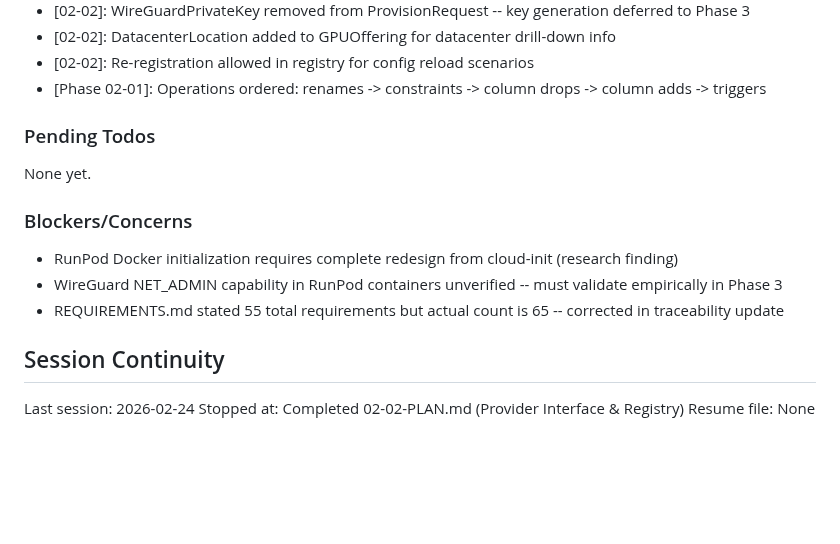
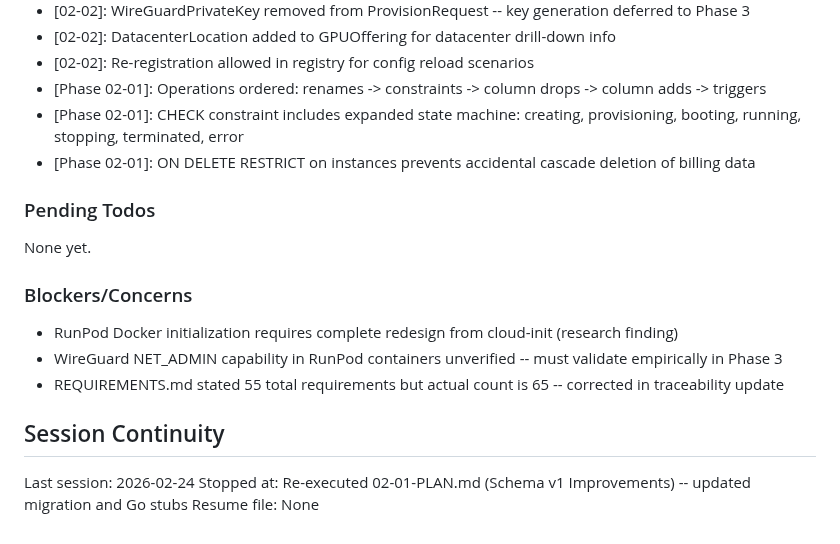
Before and after one commit to dunkaditya/gpu-ai, a Markdown page: .planning/STATE.md, the part around the change. Rendered like a GitHub page; blank space fills up the shorter version.

```diff
--- a/.planning/STATE.md
+++ b/.planning/STATE.md
@@ -66,6 +66,8 @@ Recent decisions affecting current work:
 - [02-02]: DatacenterLocation added to GPUOffering for datacenter drill-down info
 - [02-02]: Re-registration allowed in registry for config reload scenarios
 - [Phase 02-01]: Operations ordered: renames -> constraints -> column drops -> column adds -> triggers
+- [Phase 02-01]: CHECK constraint includes expanded state machine: creating, provisioning, booting, running, stopping, terminated, error
+- [Phase 02-01]: ON DELETE RESTRICT on instances prevents accidental cascade deletion of billing data
 
 ### Pending Todos
 
@@ -80,5 +82,5 @@ None yet.
 ## Session Continuity
 
 Last session: 2026-02-24
-Stopped at: Completed 02-02-PLAN.md (Provider Interface & Registry)
+Stopped at: Re-executed 02-01-PLAN.md (Schema v1 Improvements) -- updated migration and Go stubs
 Resume file: None
```
Also changed, not shown: .planning/REQUIREMENTS.md (+8 -8 lines), 1 other file.
